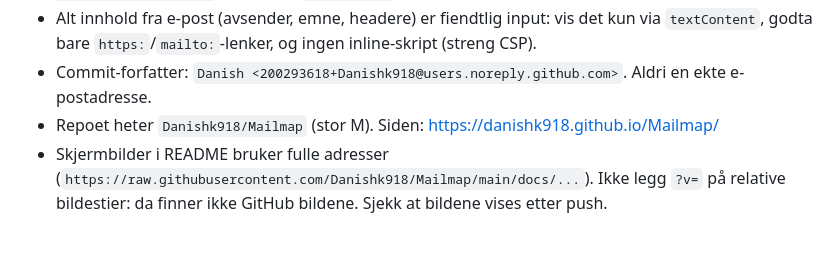
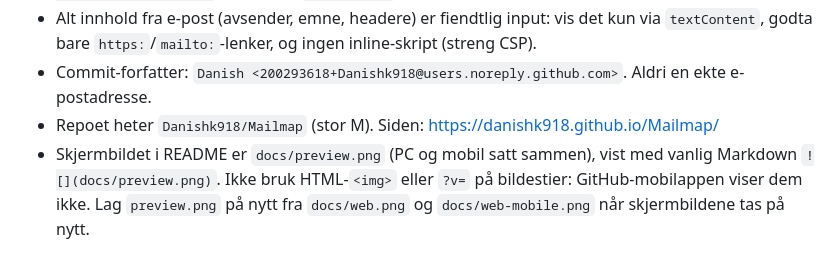
Before and after one commit to Danishk918/Mailmap, a Markdown page: CLAUDE.md, the part around the change. GitHub-like rendering.

```diff
--- a/CLAUDE.md
+++ b/CLAUDE.md
@@ -8,5 +8,6 @@
   `https:`/`mailto:`-lenker, og ingen inline-skript (streng CSP).
 - Commit-forfatter: `Danish <200293618+Danishk918@users.noreply.github.com>`. Aldri en ekte e-postadresse.
 - Repoet heter `Danishk918/Mailmap` (stor M). Siden: https://danishk918.github.io/Mailmap/
-- Skjermbilder i README bruker fulle adresser (`https://raw.githubusercontent.com/Danishk918/Mailmap/main/docs/...`).
-  Ikke legg `?v=` på relative bildestier: da finner ikke GitHub bildene. Sjekk at bildene vises etter push.
+- Skjermbildet i README er `docs/preview.png` (PC og mobil satt sammen), vist med vanlig Markdown `![](docs/preview.png)`.
+  Ikke bruk HTML-`<img>` eller `?v=` på bildestier: GitHub-mobilappen viser dem ikke. Lag `preview.png` på nytt
+  fra `docs/web.png` og `docs/web-mobile.png` når skjermbildene tas på nytt.
```
Also changed, not shown: README.md (+1 -5 lines), docs/preview.png (added).
